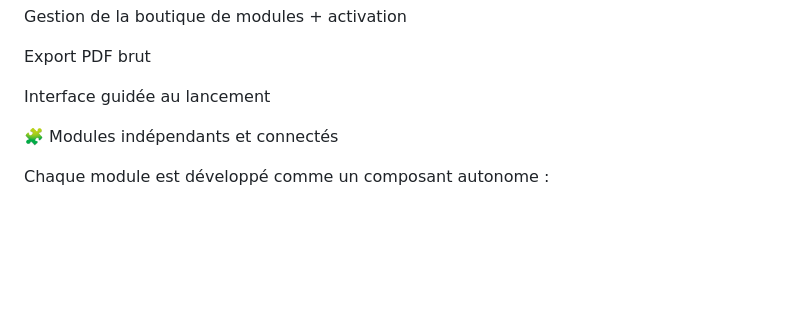
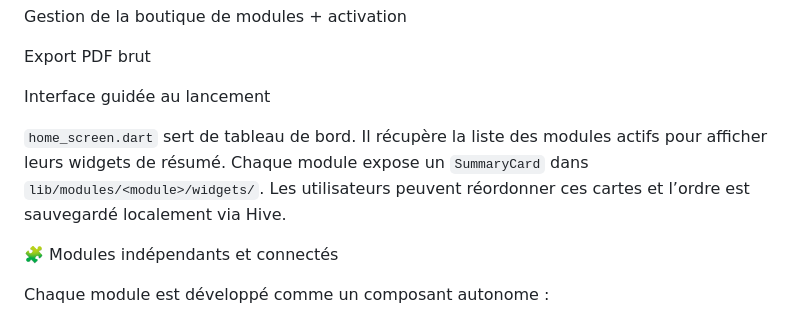
Before and after one commit to anisphere13/anisphere, a Markdown page: docs/10__architecture.md, the part around the change. Drawn GitHub-style; blank space fills up the shorter version.

Commit message:
docs: clarify home screen summary widgets

```diff
--- a/docs/10__architecture.md
+++ b/docs/10__architecture.md
@@ -37,6 +37,8 @@ Gestion de la boutique de modules + activation
 Export PDF brut
 
 Interface guidée au lancement
+
+`home_screen.dart` sert de tableau de bord. Il récupère la liste des modules actifs pour afficher leurs widgets de résumé. Chaque module expose un `SummaryCard` dans `lib/modules/<module>/widgets/`. Les utilisateurs peuvent réordonner ces cartes et l’ordre est sauvegardé localement via Hive.
 
 🧩 Modules indépendants et connectés
 
```
